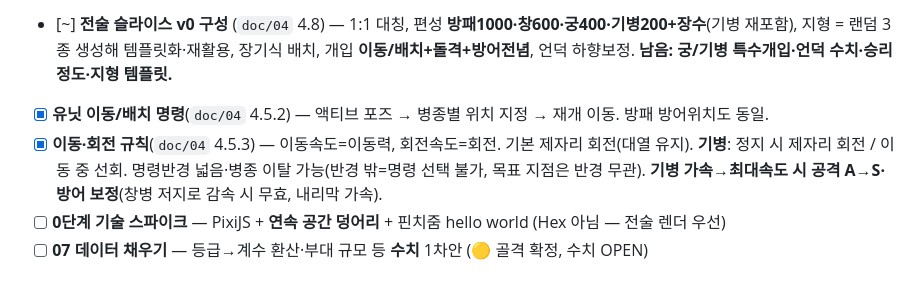
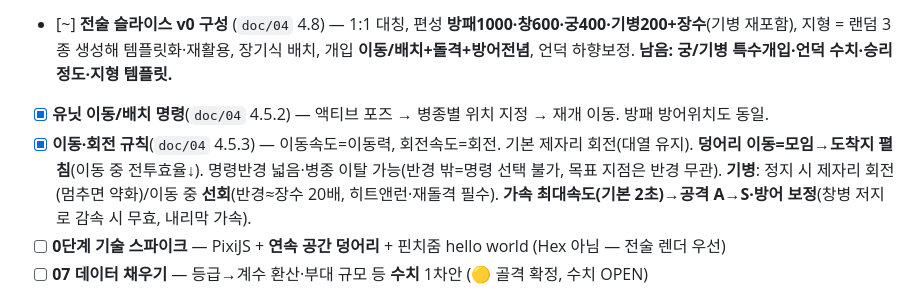
Before and after one commit to goalgle/santoku, a Markdown page: CLAUDE.md, the part around the change. GitHub-like rendering.

```diff
--- a/CLAUDE.md
+++ b/CLAUDE.md
@@ -36,7 +36,7 @@
 - [x] **개발 순서 = 전술 우선 확정** (2026-07-03) — 전술 수직 슬라이스 먼저, 그 위에 전략·경영. `doc/06` 재정렬.
 - [~] **전술 슬라이스 v0 구성** (`doc/04` 4.8) — 1:1 대칭, 편성 **방패1000·창600·궁400·기병200+장수**(기병 재포함), 지형 = 랜덤 3종 생성해 템플릿화·재활용, 장기식 배치, 개입 **이동/배치+돌격+방어전념**, 언덕 하향보정. **남음: 궁/기병 특수개입·언덕 수치·승리 정도·지형 템플릿.**
 - [x] **유닛 이동/배치 명령**(`doc/04` 4.5.2) — 액티브 포즈 → 병종별 위치 지정 → 재개 이동. 방패 방어위치도 동일.
-- [x] **이동·회전 규칙**(`doc/04` 4.5.3) — 이동속도=이동력, 회전속도=회전. 기본 제자리 회전(대열 유지). **기병**: 정지 시 제자리 회전 / 이동 중 선회. 명령반경 넓음·병종 이탈 가능(반경 밖=명령 선택 불가, 목표 지점은 반경 무관). **기병 가속→최대속도 시 공격 A→S·방어 보정**(창병 저지로 감속 시 무효, 내리막 가속).
+- [x] **이동·회전 규칙**(`doc/04` 4.5.3) — 이동속도=이동력, 회전속도=회전. 기본 제자리 회전(대열 유지). **덩어리 이동=모임→도착지 펼침**(이동 중 전투효율↓). 명령반경 넓음·병종 이탈 가능(반경 밖=명령 선택 불가, 목표 지점은 반경 무관). **기병**: 정지 시 제자리 회전(멈추면 약화)/이동 중 **선회**(반경≈장수 20배, 히트앤런·재돌격 필수). **가속 최대속도(기본 2초)→공격 A→S·방어 보정**(창병 저지로 감속 시 무효, 내리막 가속).
 - [ ] **0단계 기술 스파이크** — PixiJS + **연속 공간 덩어리** + 핀치줌 hello world (Hex 아님 — 전술 렌더 우선)
 - [ ] **07 데이터 채우기** — 등급→계수 환산·부대 규모 등 **수치** 1차안 (🟡 골격 확정, 수치 OPEN)
 
```
Also changed, not shown: doc/04-tactics-layer.md (+9 -5 lines).
